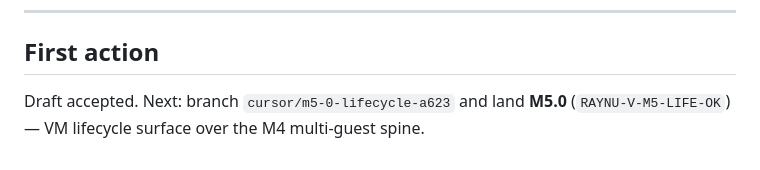
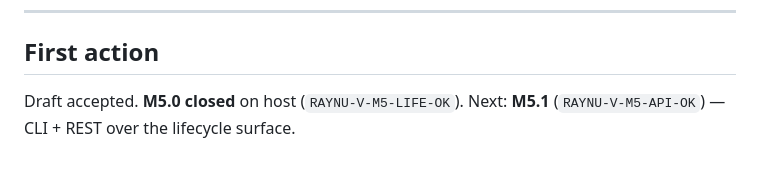
Before and after one commit to vikkp/RayNu, a Markdown page: docs/m5_plan.md, the part around the change. Rendered like a GitHub page.

Commit message:
docs: finish M5.0 closed status in m5_plan
Co-authored-by: CNP <vikkp@users.noreply.github.com>

```diff
--- a/docs/m5_plan.md
+++ b/docs/m5_plan.md
@@ -281,4 +281,4 @@ Optional / slip-ok with docs: `RAYNU-V-M5-WEBUI-OK`, `RAYNU-V-M5-IDRAC-OK`, `RAY
 
 ## First action
 
-Draft accepted. Next: branch `cursor/m5-0-lifecycle-a623` and land **M5.0** (`RAYNU-V-M5-LIFE-OK`) — VM lifecycle surface over the M4 multi-guest spine.
+Draft accepted. **M5.0 closed** on host (`RAYNU-V-M5-LIFE-OK`). Next: **M5.1** (`RAYNU-V-M5-API-OK`) — CLI + REST over the lifecycle surface.
```
